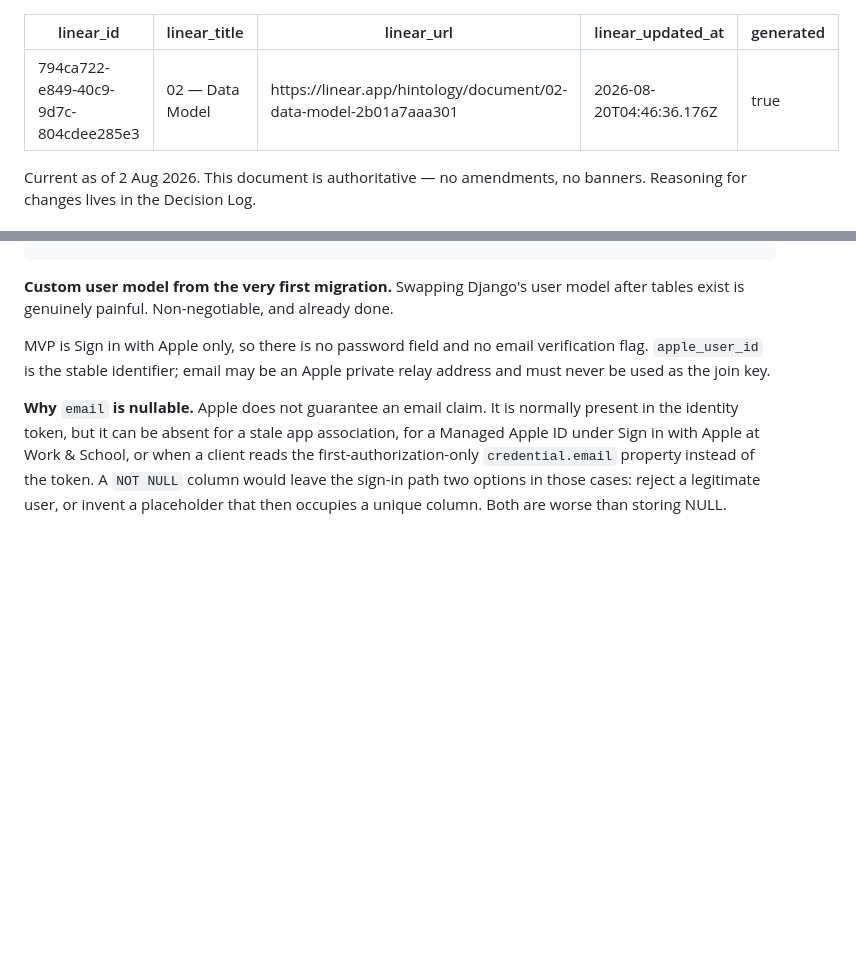
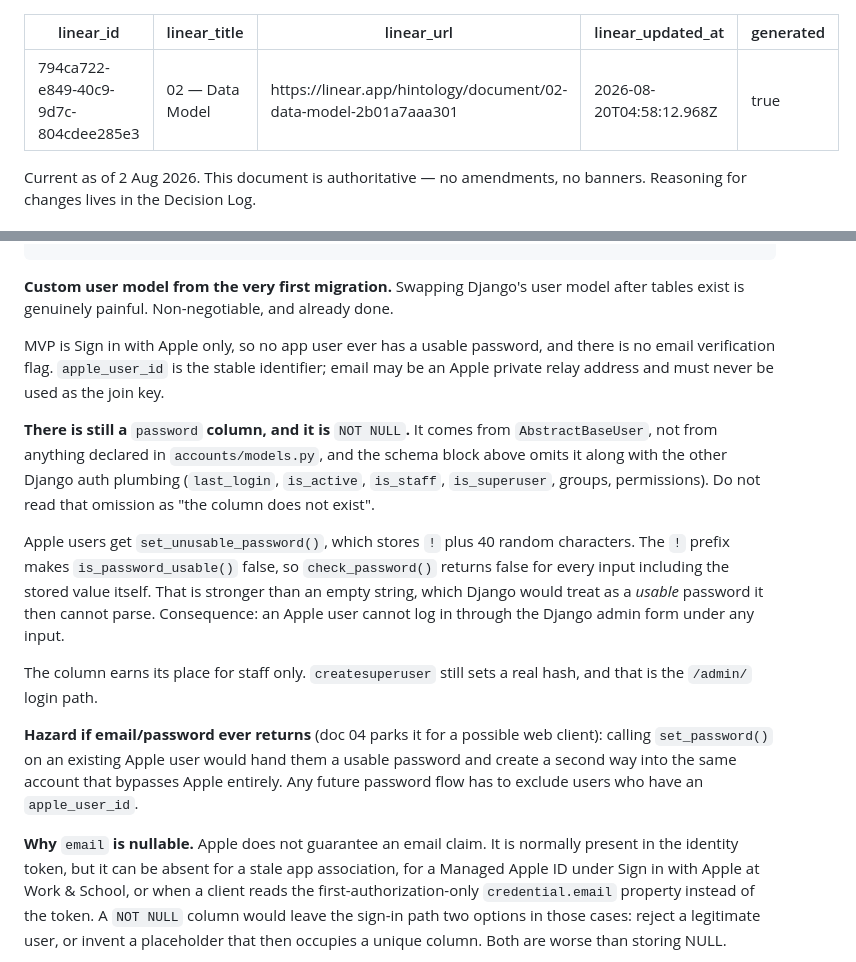
Before and after one commit to DeProdigy/macros-tracker, a Markdown page: plans/02-data-model.md, 2 parts joined by grey strips. Drawn GitHub-style; blank space fills up the shorter version.

Commit message:
MAC-25: correct doc 02 on the password column
Doc 02 said "there is no password field". There is: NOT NULL varchar(128),
inherited from AbstractBaseUser rather than declared in accounts/models.py.
The schema block omits it along with the rest of Django's auth plumbing,
which reads as "the column does not exist" to anyone who has not opened a
migration.

What is actually true is that no app user has a *usable* password.
set_unusable_password() stores "!" plus 40 random characters; the "!" makes
is_password_usable() false, so check_password() returns false for every
input including the stored value. Verified against a real row. That is
stronger than an empty string, which Django treats as usable and then
cannot parse as a hash.

Also records the hazard for if email/password ever returns: set_password()
on an existing Apple user would create a second way into that account
which bypasses Apple.

Co-Authored-By: Claude Opus 5 <noreply@anthropic.com>

```diff
--- a/plans/02-data-model.md
+++ b/plans/02-data-model.md
@@ -2,7 +2,7 @@
 linear_id: 794ca722-e849-40c9-9d7c-804cdee285e3
 linear_title: "02 — Data Model"
 linear_url: https://linear.app/hintology/document/02-data-model-2b01a7aaa301
-linear_updated_at: 2026-08-20T04:46:36.176Z
+linear_updated_at: 2026-08-20T04:58:12.968Z
 generated: true
 ---
 
@@ -178,7 +178,15 @@ User (custom, AbstractBaseUser)
 
 **Custom user model from the very first migration.** Swapping Django's user model after tables exist is genuinely painful. Non-negotiable, and already done.
 
-MVP is Sign in with Apple only, so there is no password field and no email verification flag. `apple_user_id` is the stable identifier; email may be an Apple private relay address and must never be used as the join key.
+MVP is Sign in with Apple only, so no app user ever has a usable password, and there is no email verification flag. `apple_user_id` is the stable identifier; email may be an Apple private relay address and must never be used as the join key.
+
+**There is still a** `password` **column, and it is** `NOT NULL`**.** It comes from `AbstractBaseUser`, not from anything declared in `accounts/models.py`, and the schema block above omits it along with the other Django auth plumbing (`last_login`, `is_active`, `is_staff`, `is_superuser`, groups, permissions). Do not read that omission as "the column does not exist".
+
+Apple users get `set_unusable_password()`, which stores `!` plus 40 random characters. The `!` prefix makes `is_password_usable()` false, so `check_password()` returns false for every input including the stored value itself. That is stronger than an empty string, which Django would treat as a *usable* password it then cannot parse. Consequence: an Apple user cannot log in through the Django admin form under any input.
+
+The column earns its place for staff only. `createsuperuser` still sets a real hash, and that is the `/admin/` login path.
+
+**Hazard if email/password ever returns** (doc 04 parks it for a possible web client): calling `set_password()` on an existing Apple user would hand them a usable password and create a second way into the same account that bypasses Apple entirely. Any future password flow has to exclude users who have an `apple_user_id`.
 
 **Why** `email` **is nullable.** Apple does not guarantee an email claim. It is normally present in the identity token, but it can be absent for a stale app association, for a Managed Apple ID under Sign in with Apple at Work & School, or when a client reads the first-authorization-only `credential.email` property instead of the token. A `NOT NULL` column would leave the sign-in path two options in those cases: reject a legitimate user, or invent a placeholder that then occupies a unique column. Both are worse than storing NULL.
 
```
